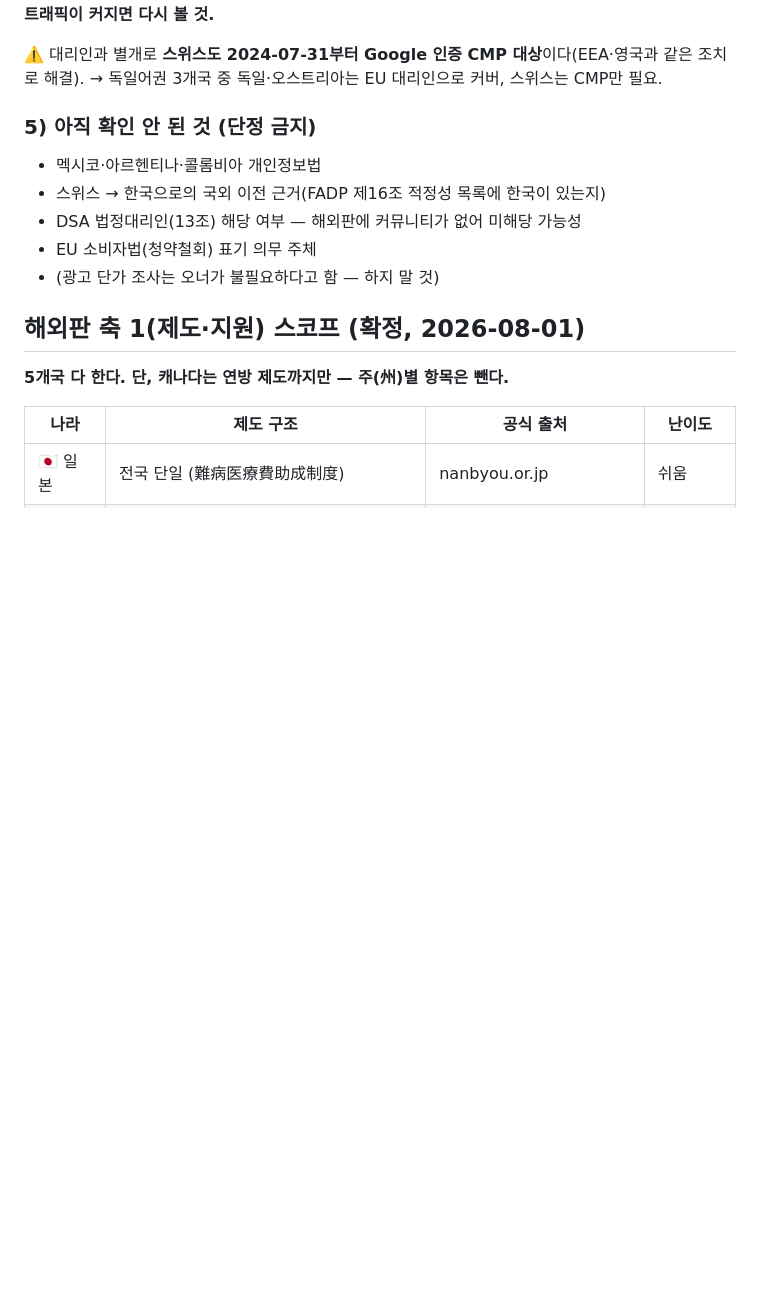
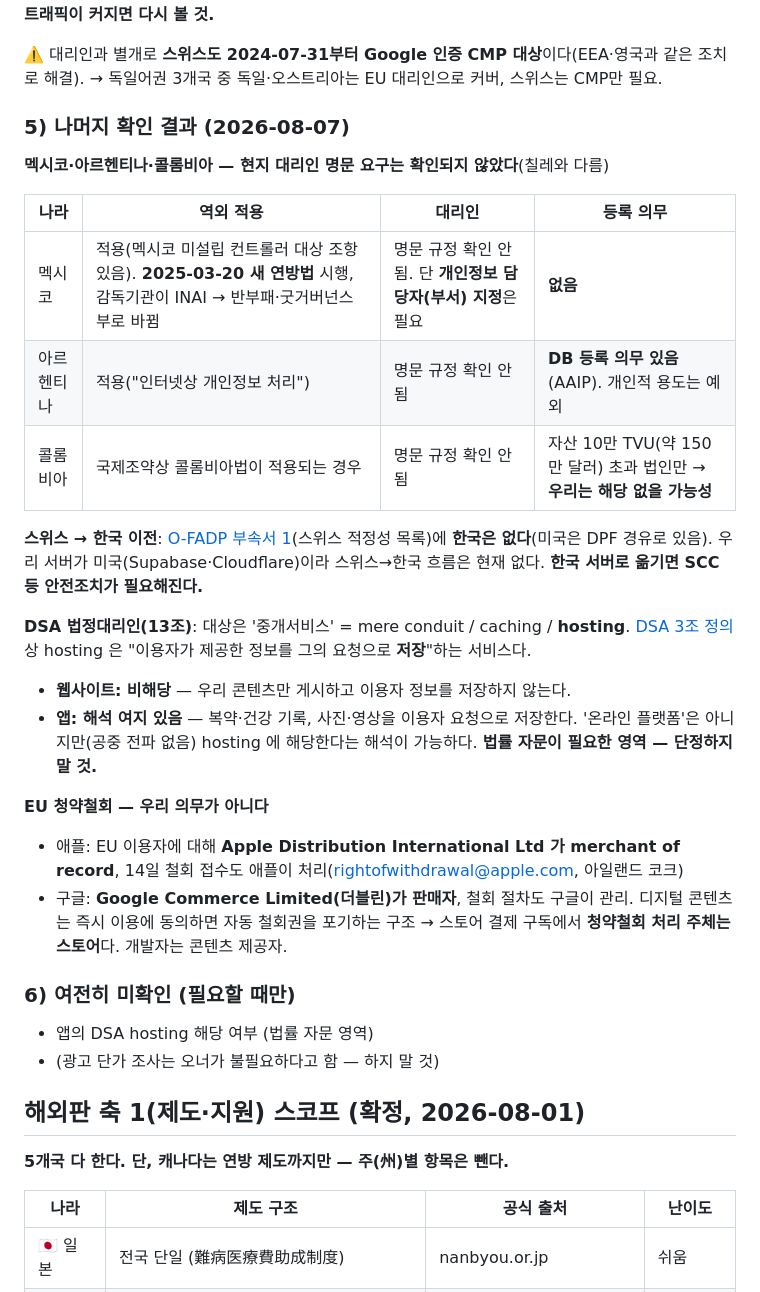
Before and after one commit to dailyhotcoolmeme/parkinon-web, a Markdown page: docs/website-plan.md, the part around the change. Drawn GitHub-style; blank space fills up the shorter version.

Commit message:
유럽·중남미 미확인 항목 4건 확인 결과 기록
- 멕시코·아르헨티나·콜롬비아: 현지 대리인 명문 요구 확인 안 됨(칠레와 다름).
  아르헨티나만 DB 등록 의무, 콜롬비아 등록은 자산 기준 미달로 해당 없을 가능성
- 스위스 적정성 목록에 한국 없음(미국은 DPF). 서버가 미국이라 현재 흐름은 없음
- DSA 법정대리인: 웹은 비해당, 앱은 hosting 해석 여지 있어 법률 자문 필요
- EU 청약철회: 애플·구글이 merchant of record라 처리 주체는 스토어

Co-Authored-By: Claude Opus 5 (1M context) <noreply@anthropic.com>
Claude-Session: https://claude.ai/code/session_01FQ38BWyGqSzTLq2WETed9g

```diff
--- a/docs/website-plan.md
+++ b/docs/website-plan.md
@@ -228,11 +228,37 @@ Parkinson's Foundation · 마이클 J. 폭스 재단도 재단 소속 의료진
 ⚠️ 대리인과 별개로 **스위스도 2024-07-31부터 Google 인증 CMP 대상**이다(EEA·영국과 같은 조치로 해결).
 → 독일어권 3개국 중 독일·오스트리아는 EU 대리인으로 커버, 스위스는 CMP만 필요.
 
-### 5) 아직 확인 안 된 것 (단정 금지)
-- 멕시코·아르헨티나·콜롬비아 개인정보법
-- 스위스 → 한국으로의 국외 이전 근거(FADP 제16조 적정성 목록에 한국이 있는지)
-- DSA 법정대리인(13조) 해당 여부 — 해외판에 커뮤니티가 없어 미해당 가능성
-- EU 소비자법(청약철회) 표기 의무 주체
+### 5) 나머지 확인 결과 (2026-08-07)
+
+**멕시코·아르헨티나·콜롬비아 — 현지 대리인 명문 요구는 확인되지 않았다**(칠레와 다름)
+
+| 나라 | 역외 적용 | 대리인 | 등록 의무 |
+|---|---|---|---|
+| 멕시코 | 적용(멕시코 미설립 컨트롤러 대상 조항 있음). **2025-03-20 새 연방법** 시행, 감독기관이 INAI → 반부패·굿거버넌스부로 바뀜 | 명문 규정 확인 안 됨. 단 **개인정보 담당자(부서) 지정**은 필요 | **없음** |
+| 아르헨티나 | 적용("인터넷상 개인정보 처리") | 명문 규정 확인 안 됨 | **DB 등록 의무 있음**(AAIP). 개인적 용도는 예외 |
+| 콜롬비아 | 국제조약상 콜롬비아법이 적용되는 경우 | 명문 규정 확인 안 됨 | 자산 10만 TVU(약 150만 달러) 초과 법인만 → **우리는 해당 없을 가능성** |
+
+**스위스 → 한국 이전**: [O-FADP 부속서 1](https://www.fedlex.admin.ch/eli/cc/2022/568/en)(스위스 적정성 목록)에
+**한국은 없다**(미국은 DPF 경유로 있음). 우리 서버가 미국(Supabase·Cloudflare)이라 스위스→한국 흐름은
+현재 없다. **한국 서버로 옮기면 SCC 등 안전조치가 필요해진다.**
+
+**DSA 법정대리인(13조)**: 대상은 '중개서비스' = mere conduit / caching / **hosting**.
+[DSA 3조 정의](https://www.eu-digital-services-act.com/Digital_Services_Act_Article_3.html)상 hosting 은
+"이용자가 제공한 정보를 그의 요청으로 **저장**"하는 서비스다.
+- **웹사이트: 비해당** — 우리 콘텐츠만 게시하고 이용자 정보를 저장하지 않는다.
+- **앱: 해석 여지 있음** — 복약·건강 기록, 사진·영상을 이용자 요청으로 저장한다. '온라인 플랫폼'은
+  아니지만(공중 전파 없음) hosting 에 해당한다는 해석이 가능하다. **법률 자문이 필요한 영역 —
+  단정하지 말 것.**
+
+**EU 청약철회 — 우리 의무가 아니다**
+- 애플: EU 이용자에 대해 **Apple Distribution International Ltd 가 merchant of record**,
+  14일 철회 접수도 애플이 처리(rightofwithdrawal@apple.com, 아일랜드 코크)
+- 구글: **Google Commerce Limited(더블린)가 판매자**, 철회 절차도 구글이 관리.
+  디지털 콘텐츠는 즉시 이용에 동의하면 자동 철회권을 포기하는 구조
+→ 스토어 결제 구독에서 **청약철회 처리 주체는 스토어**다. 개발자는 콘텐츠 제공자.
+
+### 6) 여전히 미확인 (필요할 때만)
+- 앱의 DSA hosting 해당 여부 (법률 자문 영역)
 - (광고 단가 조사는 오너가 불필요하다고 함 — 하지 말 것)
 
 ## 해외판 축 1(제도·지원) 스코프 (확정, 2026-08-01)
```
